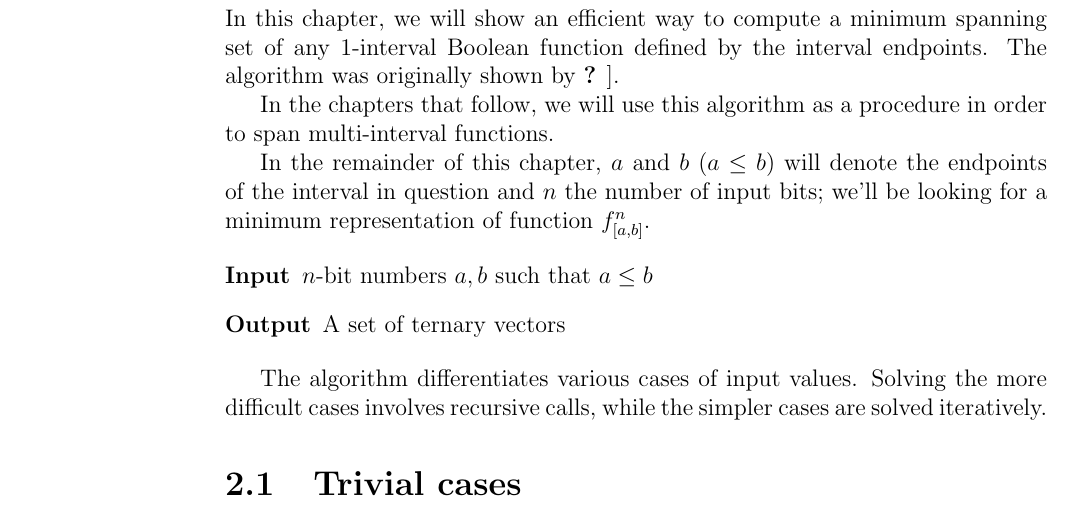
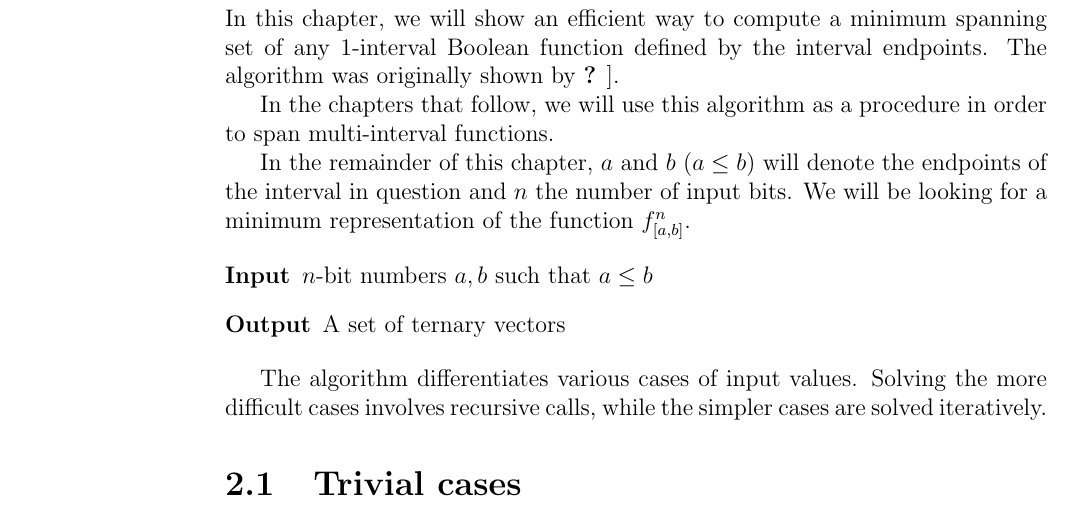
Before and after one commit to filipbartek/ibf, a LaTeX thesis (thesis.tex, which reads thesis/1interval.tex): part of page 16 of 47, cut so that both start at the same text. Compiled offline with pdfLaTeX.

Commit message:
1interval: Reword introduction

```diff
--- a/thesis/1interval.tex
+++ b/thesis/1interval.tex
@@ -15,9 +15,9 @@
 In the remainder of this chapter,
 $a$ and $b$ ($a \leq b$) will denote the endpoints
 of the interval in question
-and $n$ the number of input bits;
-we'll be looking for a minimum representation of
-function $\intervalfn{f}{n}{a}{b}$.
+and $n$ the number of input bits.
+We will be looking for a minimum representation
+of the function $\fnab$.
 
 \begin{description}
 \item[Input] $n$-bit numbers $a, b$ such that $a \leq b$
```
